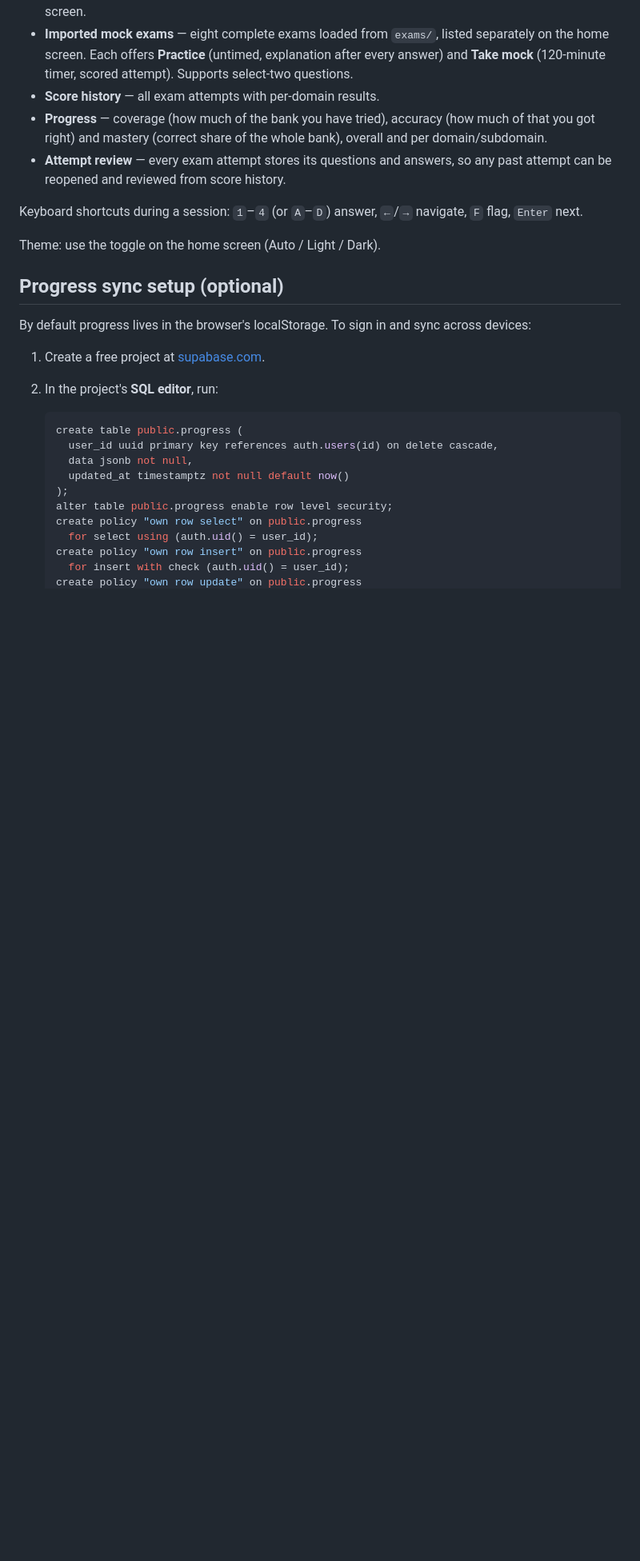
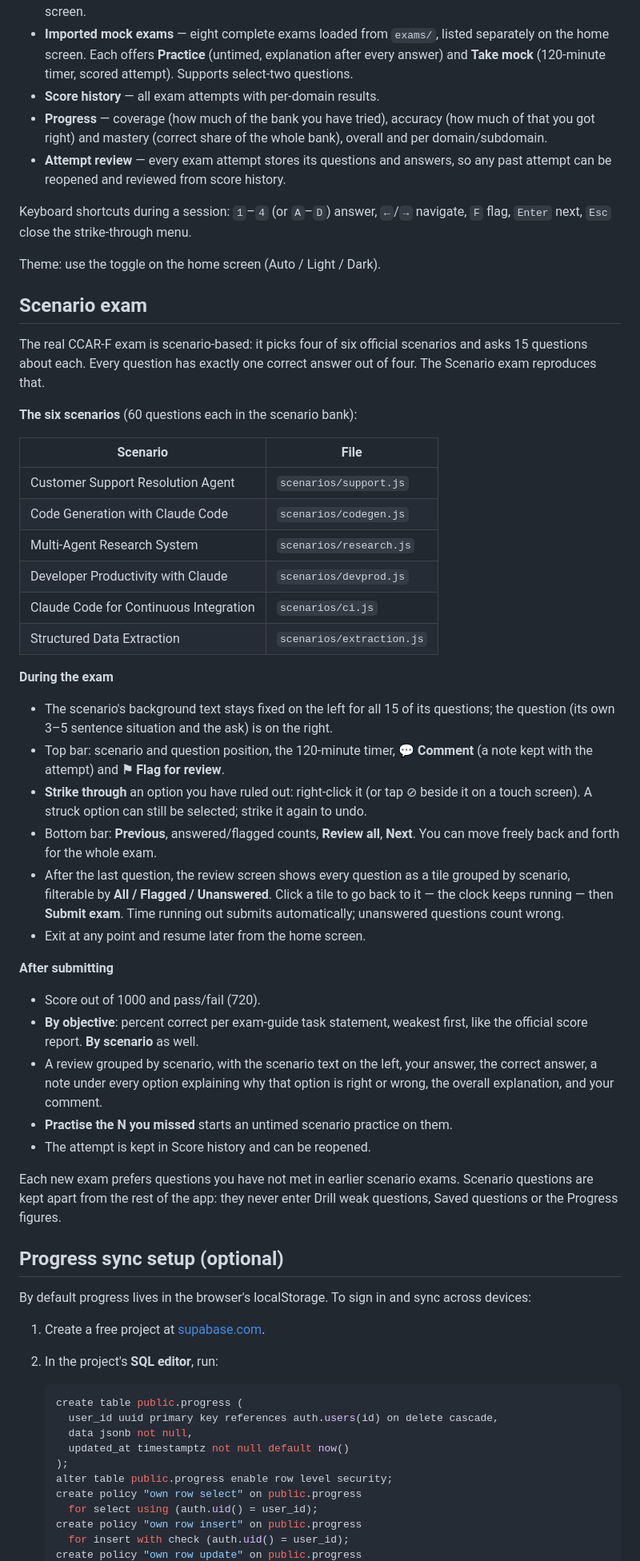
Before and after one commit to ahasan09/ccarf-qb, a Markdown page: README.md, the part around one of its changes. Shown at 80% size. Drawn GitHub-style; blank space fills up the shorter version.

Commit message:
Document the scenario exam in the README
Co-Authored-By: Claude Opus 5.5 <noreply@anthropic.com>

```diff
--- a/README.md
+++ b/README.md
@@ -50,9 +47,59 @@ Modes:
   any past attempt can be reopened and reviewed from score history.
 
 Keyboard shortcuts during a session: `1`–`4` (or `A`–`D`) answer, `←`/`→`
-navigate, `F` flag, `Enter` next.
+navigate, `F` flag, `Enter` next, `Esc` close the strike-through menu.
 
 Theme: use the toggle on the home screen (Auto / Light / Dark).
+
+## Scenario exam
+
+The real CCAR-F exam is scenario-based: it picks four of six official
+scenarios and asks 15 questions about each. Every question has exactly one
+correct answer out of four. The Scenario exam reproduces that.
+
+**The six scenarios** (60 questions each in the scenario bank):
+
+| Scenario | File |
+|---|---|
+| Customer Support Resolution Agent | `scenarios/support.js` |
+| Code Generation with Claude Code | `scenarios/codegen.js` |
+| Multi-Agent Research System | `scenarios/research.js` |
+| Developer Productivity with Claude | `scenarios/devprod.js` |
+| Claude Code for Continuous Integration | `scenarios/ci.js` |
+| Structured Data Extraction | `scenarios/extraction.js` |
+
+**During the exam**
+
+- The scenario's background text stays fixed on the left for all 15 of its
+  questions; the question (its own 3–5 sentence situation and the ask) is on
+  the right.
+- Top bar: scenario and question position, the 120-minute timer,
+  **💬 Comment** (a note kept with the attempt) and **⚑ Flag for review**.
+- **Strike through** an option you have ruled out: right-click it (or tap
+  ⊘ beside it on a touch screen). A struck option can still be selected;
+  strike it again to undo.
+- Bottom bar: **Previous**, answered/flagged counts, **Review all**, **Next**.
+  You can move freely back and forth for the whole exam.
+- After the last question, the review screen shows every question as a tile
+  grouped by scenario, filterable by **All / Flagged / Unanswered**. Click a
+  tile to go back to it — the clock keeps running — then **Submit exam**.
+  Time running out submits automatically; unanswered questions count wrong.
+- Exit at any point and resume later from the home screen.
+
+**After submitting**
+
+- Score out of 1000 and pass/fail (720).
+- **By objective**: percent correct per exam-guide task statement, weakest
+  first, like the official score report. **By scenario** as well.
+- A review grouped by scenario, with the scenario text on the left, your
+  answer, the correct answer, a note under every option explaining why that
+  option is right or wrong, the overall explanation, and your comment.
+- **Practise the N you missed** starts an untimed scenario practice on them.
+- The attempt is kept in Score history and can be reopened.
+
+Each new exam prefers questions you have not met in earlier scenario exams.
+Scenario questions are kept apart from the rest of the app: they never enter
+Drill weak questions, Saved questions or the Progress figures.
 
 ## Progress sync setup (optional)
 
```
Also changed, not shown: other parts of README.md (+23 -13 lines).
